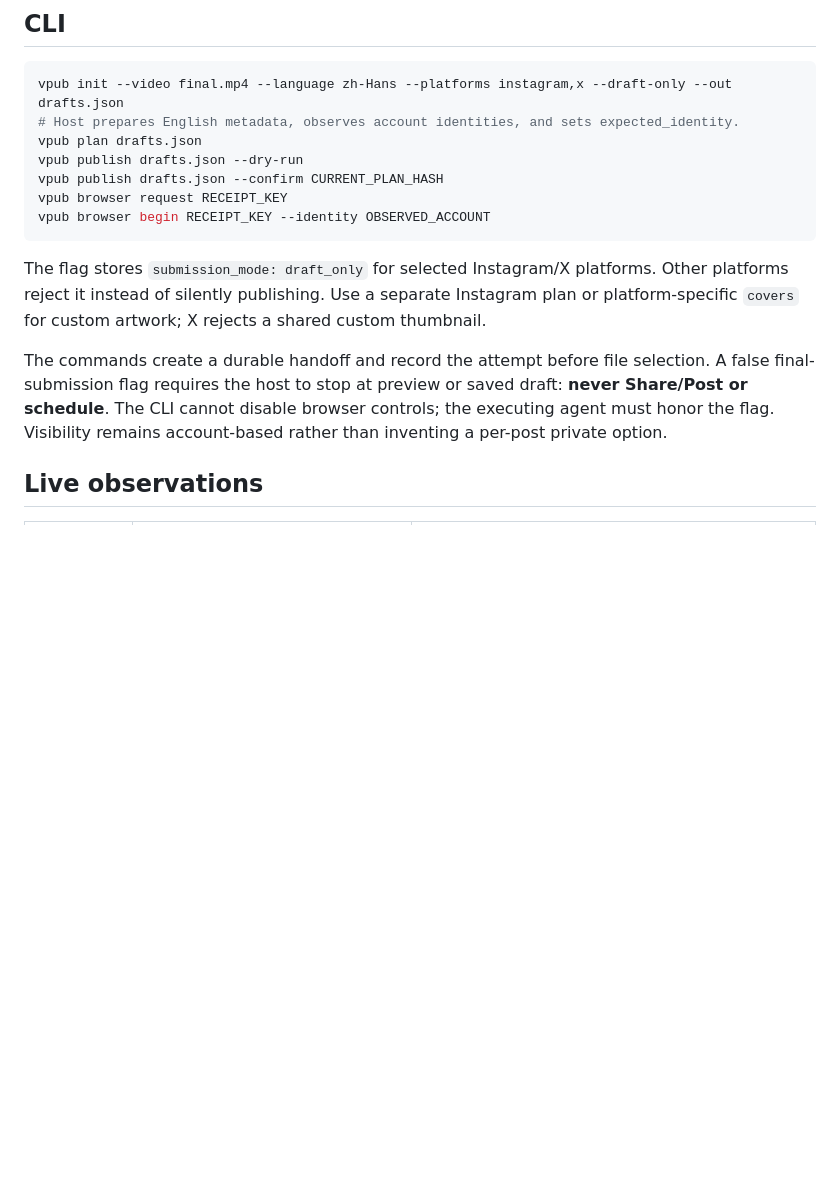
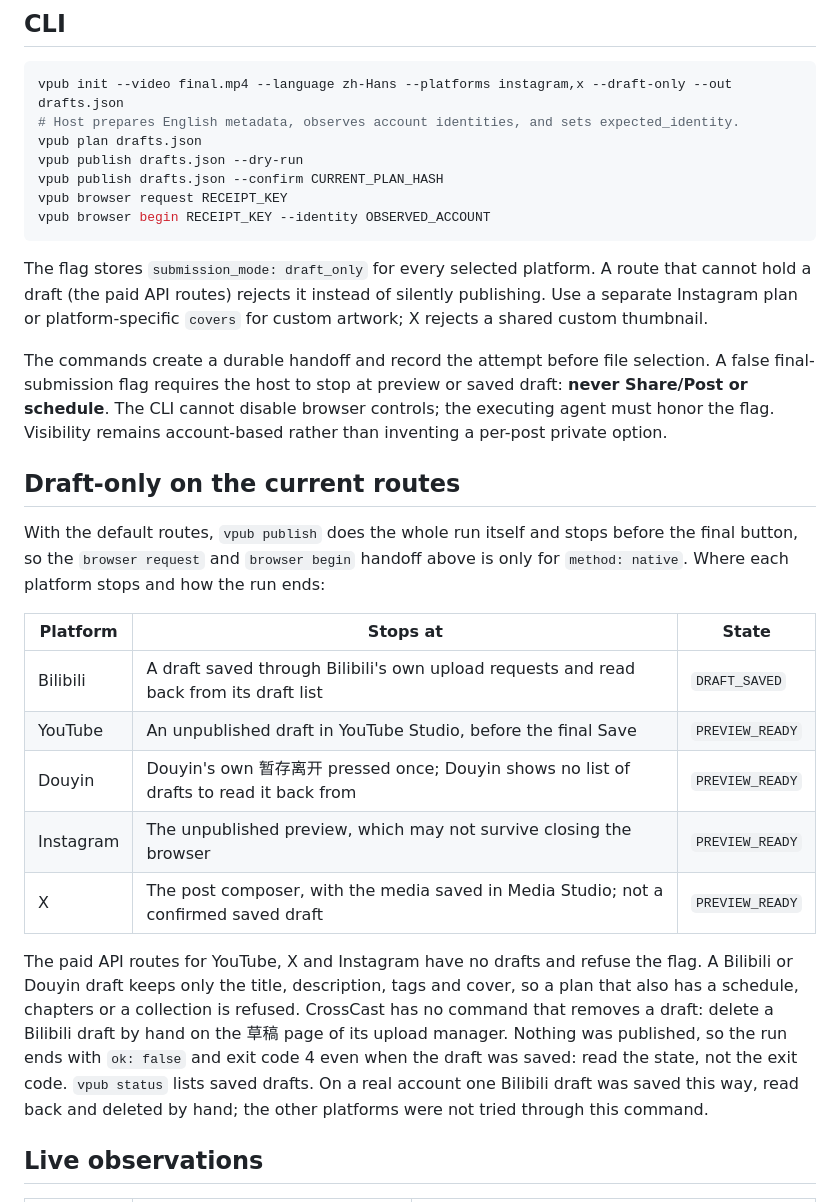
Before and after one commit to whitecarp/publishops-crosscast, a Markdown page: docs/DRAFT_TESTING_EN.md, the part around the change. Rendered like a GitHub page; blank space fills up the shorter version.

````diff
--- a/docs/DRAFT_TESTING_EN.md
+++ b/docs/DRAFT_TESTING_EN.md
@@ -18,9 +18,23 @@ vpub browser request RECEIPT_KEY
 vpub browser begin RECEIPT_KEY --identity OBSERVED_ACCOUNT
 ```
 
-The flag stores `submission_mode: draft_only` for selected Instagram/X platforms. Other platforms reject it instead of silently publishing. Use a separate Instagram plan or platform-specific `covers` for custom artwork; X rejects a shared custom thumbnail.
+The flag stores `submission_mode: draft_only` for every selected platform. A route that cannot hold a draft (the paid API routes) rejects it instead of silently publishing. Use a separate Instagram plan or platform-specific `covers` for custom artwork; X rejects a shared custom thumbnail.
 
 The commands create a durable handoff and record the attempt before file selection. A false final-submission flag requires the host to stop at preview or saved draft: **never Share/Post or schedule**. The CLI cannot disable browser controls; the executing agent must honor the flag. Visibility remains account-based rather than inventing a per-post private option.
+
+## Draft-only on the current routes
+
+With the default routes, `vpub publish` does the whole run itself and stops before the final button, so the `browser request` and `browser begin` handoff above is only for `method: native`. Where each platform stops and how the run ends:
+
+| Platform | Stops at | State |
+| --- | --- | --- |
+| Bilibili | A draft saved through Bilibili's own upload requests and read back from its draft list | `DRAFT_SAVED` |
+| YouTube | An unpublished draft in YouTube Studio, before the final Save | `PREVIEW_READY` |
+| Douyin | Douyin's own 暂存离开 pressed once; Douyin shows no list of drafts to read it back from | `PREVIEW_READY` |
+| Instagram | The unpublished preview, which may not survive closing the browser | `PREVIEW_READY` |
+| X | The post composer, with the media saved in Media Studio; not a confirmed saved draft | `PREVIEW_READY` |
+
+The paid API routes for YouTube, X and Instagram have no drafts and refuse the flag. A Bilibili or Douyin draft keeps only the title, description, tags and cover, so a plan that also has a schedule, chapters or a collection is refused. CrossCast has no command that removes a draft: delete a Bilibili draft by hand on the 草稿 page of its upload manager. Nothing was published, so the run ends with `ok: false` and exit code 4 even when the draft was saved: read the state, not the exit code. `vpub status` lists saved drafts. On a real account one Bilibili draft was saved this way, read back and deleted by hand; the other platforms were not tried through this command.
 
 ## Live observations
 
````
Also changed, not shown: docs/DRAFT_TESTING.md (+15 -1 lines).
